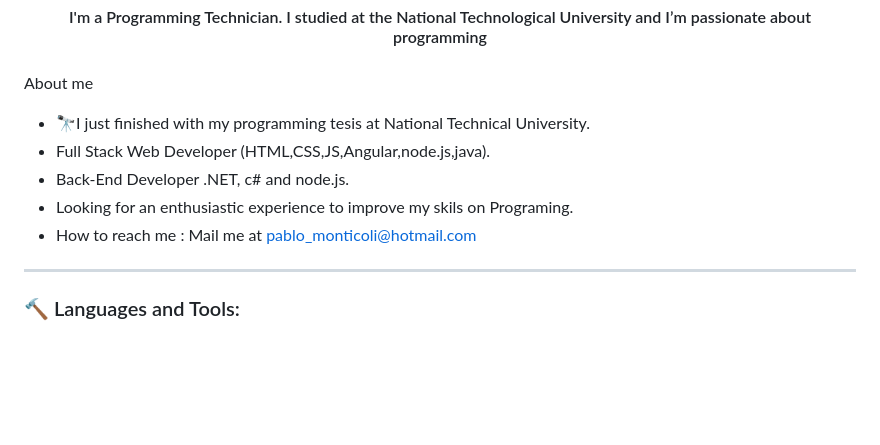
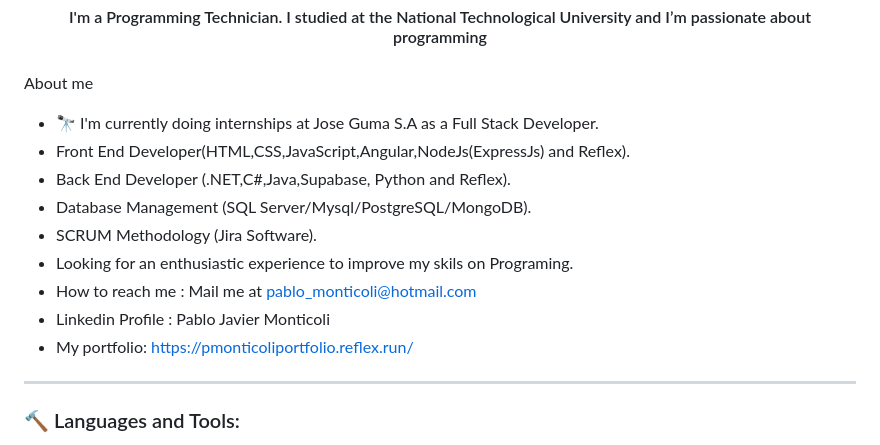
Before and after one commit to PMonticoli/Pmonticoli, a Markdown page: README.md, the part around one of its changes. Rendered like a GitHub page; blank space fills up the shorter version.

```diff
--- a/README.md
+++ b/README.md
@@ -6,11 +6,15 @@
 
 ###
 About me
-- 🔭I just finished with my programming tesis at National Technical University.
-- Full Stack Web Developer (HTML,CSS,JS,Angular,node.js,java).
-- Back-End Developer .NET, c# and node.js.
+- 🔭 I'm currently doing internships at Jose Guma S.A as a Full Stack Developer.
+- Front End Developer(HTML,CSS,JavaScript,Angular,NodeJs(ExpressJs) and Reflex).
+- Back End Developer (.NET,C#,Java,Supabase, Python and Reflex).
+- Database Management (SQL Server/Mysql/PostgreSQL/MongoDB).
+- SCRUM Methodology (Jira Software).
 - Looking for an enthusiastic experience to improve my skils on Programing.
 - How to reach me : Mail me at pablo_monticoli@hotmail.com
+- Linkedin Profile : Pablo Javier Monticoli
+- My portfolio: <a href="https://pmonticoliportfolio.reflex.run/" target="_blank">https://pmonticoliportfolio.reflex.run/</a>
 
 ---
 ###
```
Also changed, not shown: other parts of README.md (+14 -4 lines).
